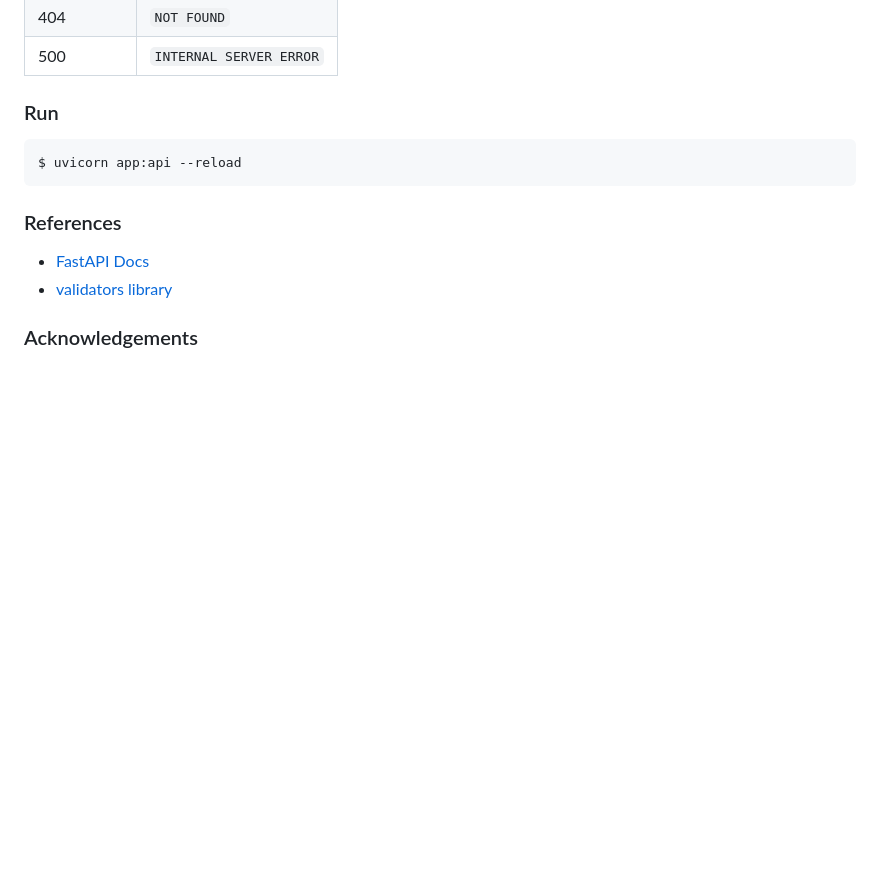
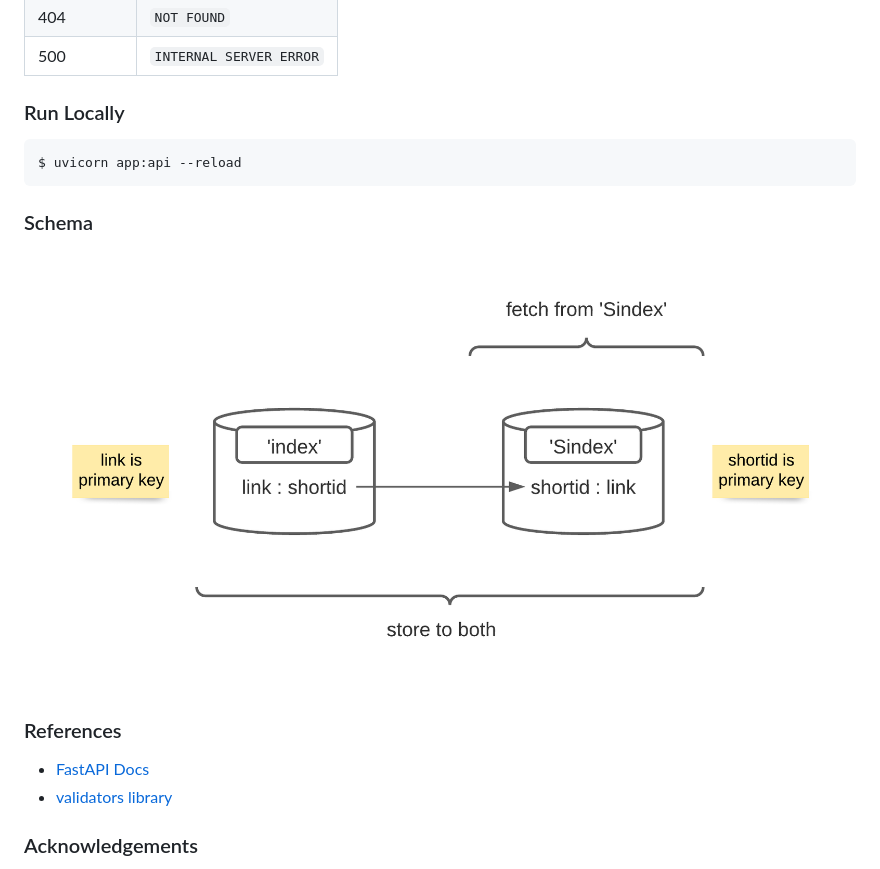
Before and after one commit to abhishekarya1/cachemeifyoucan-api, a Markdown page: README.md, the part around the change. GitHub-like rendering; pictures changed too: api_datastore_schema.png (added); blank space fills up the shorter version.

Commit message:
api_datastore_schema diagram added to readme

````diff
--- a/README.md
+++ b/README.md
@@ -46,10 +46,12 @@ GET /xDFr8a
 | 404 | `NOT FOUND` |
 | 500 | `INTERNAL SERVER ERROR` |
 
-### Run
+### Run Locally
 ```sh
 $ uvicorn app:api --reload
 ```
+### Schema
+![api_schema](/api_datastore_schema.png)
 
 ### References
 - [FastAPI Docs](https://fastapi.tiangolo.com/)
````
